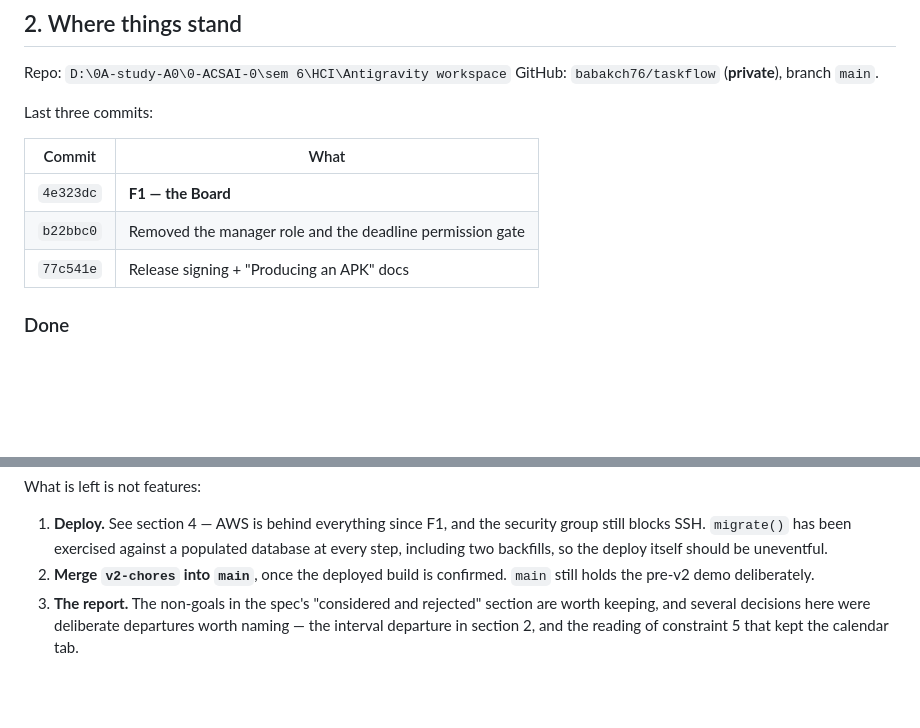
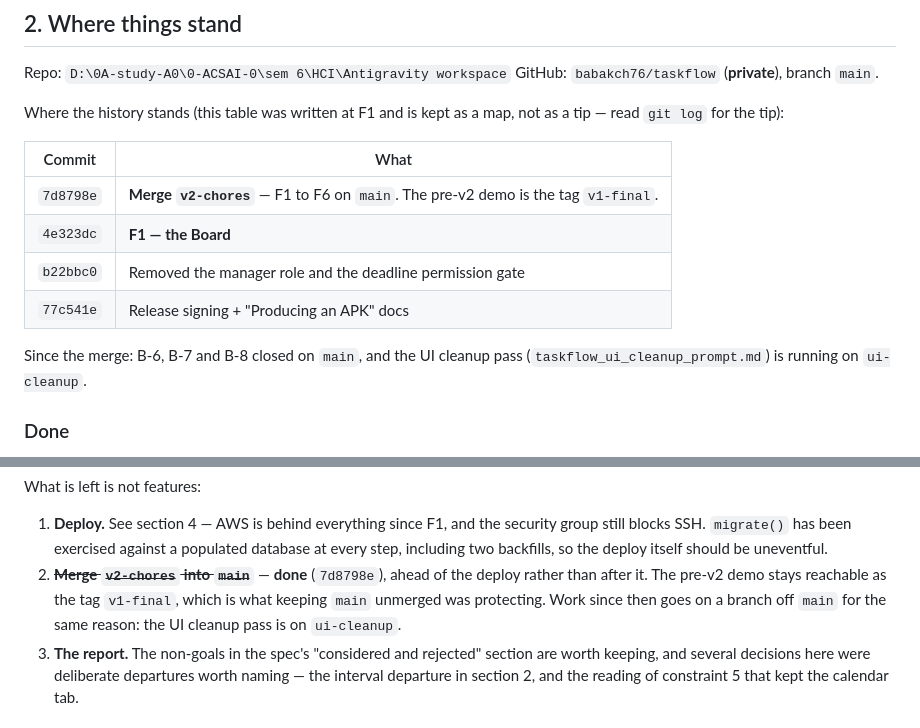
Before and after one commit to babakch76/taskflow, a Markdown page: V2-HANDOFF.md, 2 parts joined by grey strips. Rendered like a GitHub page; blank space fills up the shorter version.

Commit message:
Handoff: the v2-chores merge happened
Section 5 still listed "merge v2-chores into main" as pending; it landed at
7d8798e, before the deploy rather than after it, with the pre-v2 demo kept
reachable as the tag v1-final. Section 2's commit table is labelled as a map
of the history rather than its tip, and both places now name the branch the
UI cleanup pass is running on.

Nothing else in the document changed: the deploy is still blocked on the
security group, and the eight constraints and environment notes stand.

Co-Authored-By: Claude Opus 5 <noreply@anthropic.com>

```diff
--- a/V2-HANDOFF.md
+++ b/V2-HANDOFF.md
@@ -39,13 +39,18 @@ that bite in code:
 Repo: `D:\0A-study-A0\0-ACSAI-0\sem 6\HCI\Antigravity workspace`
 GitHub: `babakch76/taskflow` (**private**), branch `main`.
 
-Last three commits:
+Where the history stands (this table was written at F1 and is kept as a map,
+not as a tip — read `git log` for the tip):
 
 | Commit | What |
 |---|---|
+| `7d8798e` | **Merge `v2-chores`** — F1 to F6 on `main`. The pre-v2 demo is the tag `v1-final`. |
 | `4e323dc` | **F1 — the Board** |
 | `b22bbc0` | Removed the manager role and the deadline permission gate |
 | `77c541e` | Release signing + "Producing an APK" docs |
+
+Since the merge: B-6, B-7 and B-8 closed on `main`, and the UI cleanup pass
+(`taskflow_ui_cleanup_prompt.md`) is running on `ui-cleanup`.
 
 ### Done
 
@@ -170,8 +175,11 @@ What is left is not features:
    security group still blocks SSH. `migrate()` has been exercised against a
    populated database at every step, including two backfills, so the deploy
    itself should be uneventful.
-2. **Merge `v2-chores` into `main`**, once the deployed build is confirmed.
-   `main` still holds the pre-v2 demo deliberately.
+2. ~~**Merge `v2-chores` into `main`**~~ — **done** (`7d8798e`), ahead of the
+   deploy rather than after it. The pre-v2 demo stays reachable as the tag
+   `v1-final`, which is what keeping `main` unmerged was protecting. Work since
+   then goes on a branch off `main` for the same reason: the UI cleanup pass is
+   on `ui-cleanup`.
 3. **The report.** The non-goals in the spec's "considered and rejected" section
    are worth keeping, and several decisions here were deliberate departures
    worth naming — the interval departure in section 2, and the reading of
```
